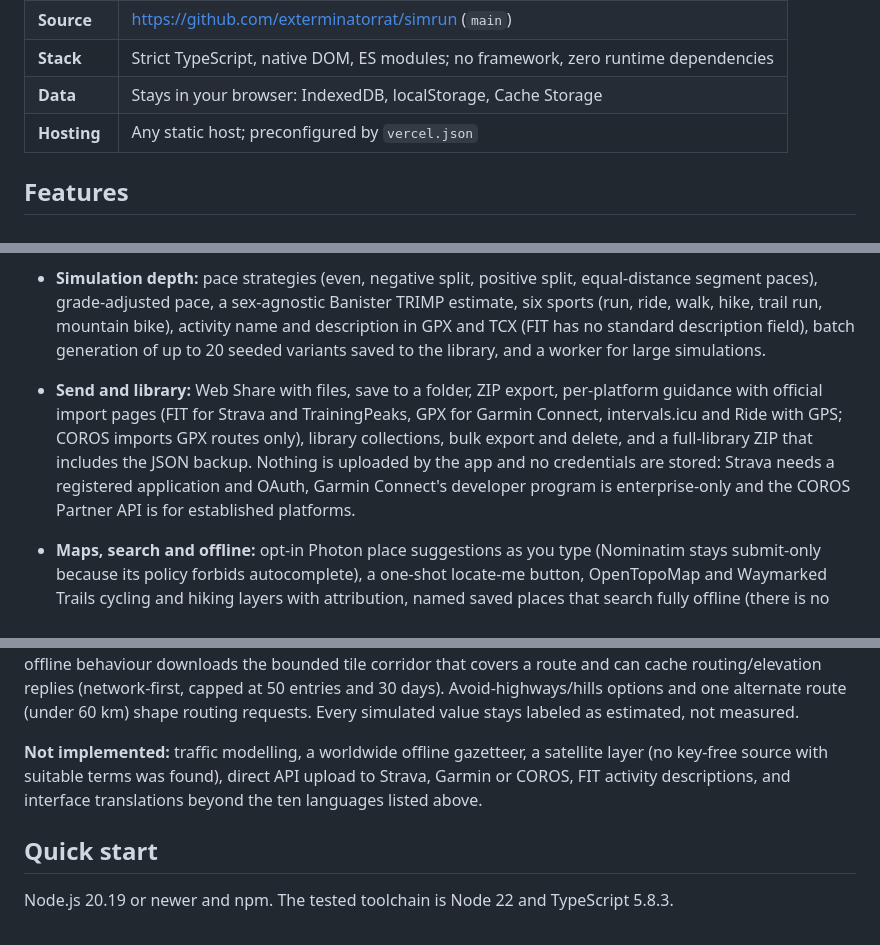
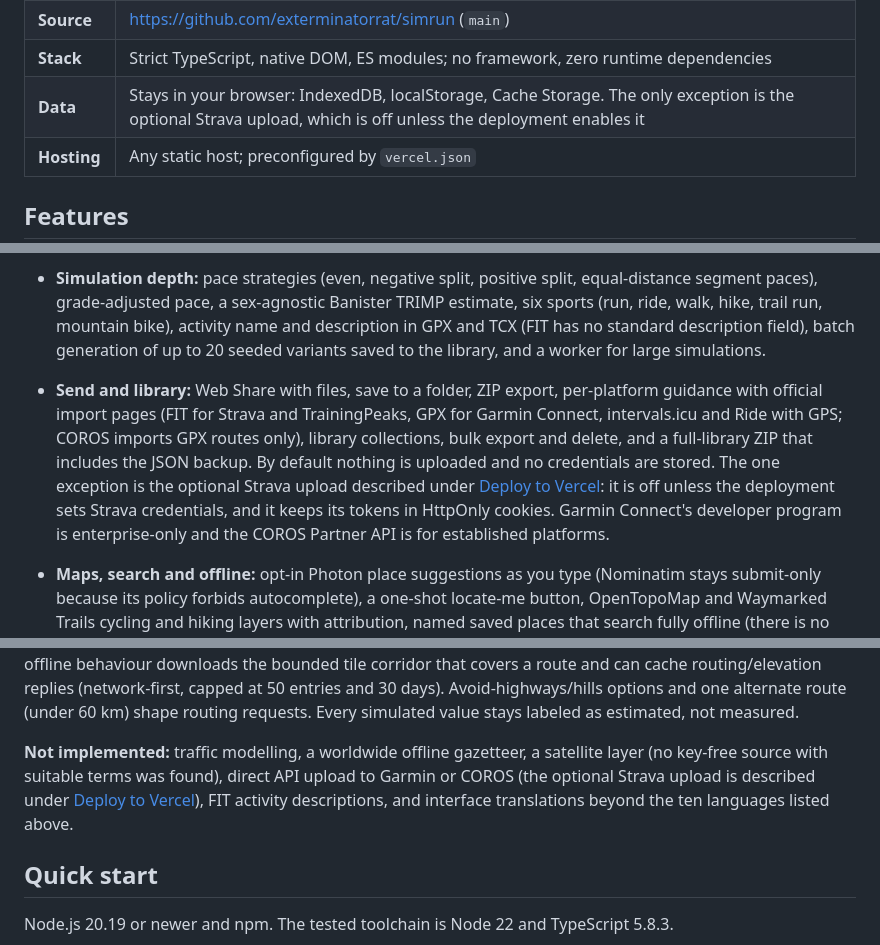
Before and after one commit to exterminatorrat/simrun, a Markdown page: README.md, 3 parts joined by grey strips. Drawn GitHub-style.

Commit message:
Align README Strava claims with the optional upload
Co-authored-by: Harry Jin <harrythemen@outlook.com>

```diff
--- a/README.md
+++ b/README.md
@@ -27,7 +27,7 @@ Draw pedestrian or bicycle routes, import GPX, KML or GeoJSON, adjust timing, pr
 | **Live app** | https://simrun.vercel.app (static Vercel deployment of `dist/`) |
 | **Source** | https://github.com/exterminatorrat/simrun (`main`) |
 | **Stack** | Strict TypeScript, native DOM, ES modules; no framework, zero runtime dependencies |
-| **Data** | Stays in your browser: IndexedDB, localStorage, Cache Storage |
+| **Data** | Stays in your browser: IndexedDB, localStorage, Cache Storage. The only exception is the optional Strava upload, which is off unless the deployment enables it |
 | **Hosting** | Any static host; preconfigured by `vercel.json` |
 
 ## Features
@@ -43,7 +43,7 @@ Draw pedestrian or bicycle routes, import GPX, KML or GeoJSON, adjust timing, pr
 - **Route editing:** trim, split at a point, merge with a saved route (gaps up to 100 km are routed through the provider, larger gaps are rejected) and freehand drawing that is simplified and snapped through the provider; each action is undoable and a failed route never becomes an exportable straight line.
 - **Routing intelligence:** target-distance round trips (at most four Valhalla calls, the achieved distance is reported honestly), optional surface and road-type breakdowns from Valhalla `trace_attributes` (off by default), street names in cue sheets, and opt-in water and toilet points of interest from Overpass (off by default, disclosed in the UI).
 - **Simulation depth:** pace strategies (even, negative split, positive split, equal-distance segment paces), grade-adjusted pace, a sex-agnostic Banister TRIMP estimate, six sports (run, ride, walk, hike, trail run, mountain bike), activity name and description in GPX and TCX (FIT has no standard description field), batch generation of up to 20 seeded variants saved to the library, and a worker for large simulations.
-- **Send and library:** Web Share with files, save to a folder, ZIP export, per-platform guidance with official import pages (FIT for Strava and TrainingPeaks, GPX for Garmin Connect, intervals.icu and Ride with GPS; COROS imports GPX routes only), library collections, bulk export and delete, and a full-library ZIP that includes the JSON backup. Nothing is uploaded by the app and no credentials are stored: Strava needs a registered application and OAuth, Garmin Connect's developer program is enterprise-only and the COROS Partner API is for established platforms.
+- **Send and library:** Web Share with files, save to a folder, ZIP export, per-platform guidance with official import pages (FIT for Strava and TrainingPeaks, GPX for Garmin Connect, intervals.icu and Ride with GPS; COROS imports GPX routes only), library collections, bulk export and delete, and a full-library ZIP that includes the JSON backup. By default nothing is uploaded and no credentials are stored. The one exception is the optional Strava upload described under [Deploy to Vercel](#optional-strava-upload): it is off unless the deployment sets Strava credentials, and it keeps its tokens in HttpOnly cookies. Garmin Connect's developer program is enterprise-only and the COROS Partner API is for established platforms.
 - **Maps, search and offline:** opt-in Photon place suggestions as you type (Nominatim stays submit-only because its policy forbids autocomplete), a one-shot locate-me button, OpenTopoMap and Waymarked Trails cycling and hiking layers with attribution, named saved places that search fully offline (there is no worldwide offline gazetteer), and an offline corridor manager with sizes, progress, cancel and delete.
 - **Guidance and status:** a dismissible first-run tip, keyboard-shortcut help on `?`, a draft and storage status with a quota warning, grouped settings with a live summary of what is sent to third parties, and touch-friendly waypoint editing.
 - **Accessibility and languages:** an automated axe-core pass (WCAG 2.0/2.1 AA and best practice) across the empty, routed and dialog states in both themes at desktop and phone sizes reports no violations; dialogs contain and return focus, waypoints can be added at the map centre and moved or deleted from the keyboard, charts have text alternatives, and reduced-motion and high-contrast preferences are honoured. All interface text goes through a small `t()` layer with Intl number, date, duration and plural formatting and a language setting; English, Arabic, Simplified Chinese, French, Hindi, Japanese, Brazilian Portuguese, Russian, Spanish and Urdu ship, with Arabic and Urdu switching the document to right-to-left, alongside accented and right-to-left pseudo-locales used to catch unextracted strings. Adding a language is one file in `src/locales/`.
@@ -53,7 +53,7 @@ There is **no seeded activity, artificial road network, or fake successful routi
 
 Routes can be shared as a geometry-only URL fragment with a copy fallback, a client-rendered QR code, a coordinate/history privacy note and a printable cue sheet; a PWA manifest enables installation. Gradient-shaded route segments and an interactive elevation scrubber (pointer or arrow keys, Escape to clear) sit on the profile chart. **FIT** activity files export and import alongside GPX/TCX; the library offers tags, search, sort, drag-and-drop import, a storage estimate and a side-by-side comparison of two activities. Optional, default-off offline behaviour downloads the bounded tile corridor that covers a route and can cache routing/elevation replies (network-first, capped at 50 entries and 30 days). Avoid-highways/hills options and one alternate route (under 60 km) shape routing requests. Every simulated value stays labeled as estimated, not measured.
 
-**Not implemented:** traffic modelling, a worldwide offline gazetteer, a satellite layer (no key-free source with suitable terms was found), direct API upload to Strava, Garmin or COROS, FIT activity descriptions, and interface translations beyond the ten languages listed above.
+**Not implemented:** traffic modelling, a worldwide offline gazetteer, a satellite layer (no key-free source with suitable terms was found), direct API upload to Garmin or COROS (the optional Strava upload is described under [Deploy to Vercel](#optional-strava-upload)), FIT activity descriptions, and interface translations beyond the ten languages listed above.
 
 ## Quick start
 
```
